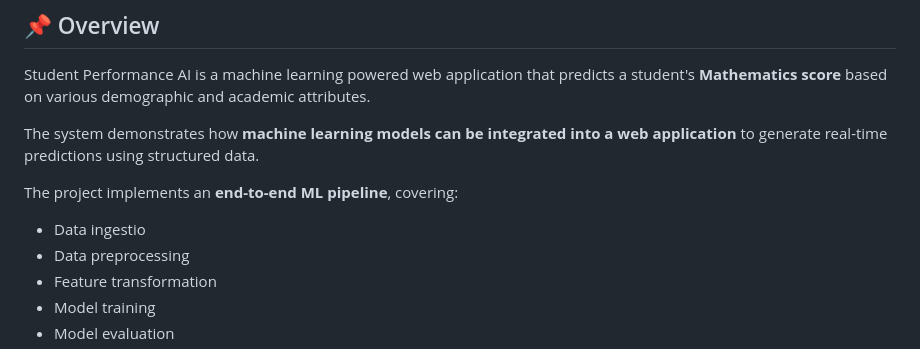
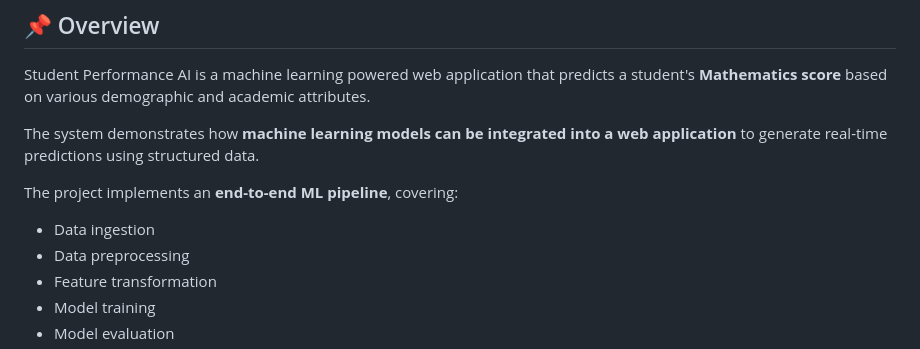
Before and after one commit to shanky-ux/Predicting-Student-Performance-with-Machine-Learning, a Markdown page: README.md, the part around the change. Drawn GitHub-style.

```diff
--- a/README.md
+++ b/README.md
@@ -24,7 +24,7 @@ The system demonstrates how **machine learning models can be integrated into a w
 
 The project implements an **end-to-end ML pipeline**, covering:
 
-* Data ingestio
+* Data ingestion
 * Data preprocessing
 * Feature transformation
 * Model training
```
